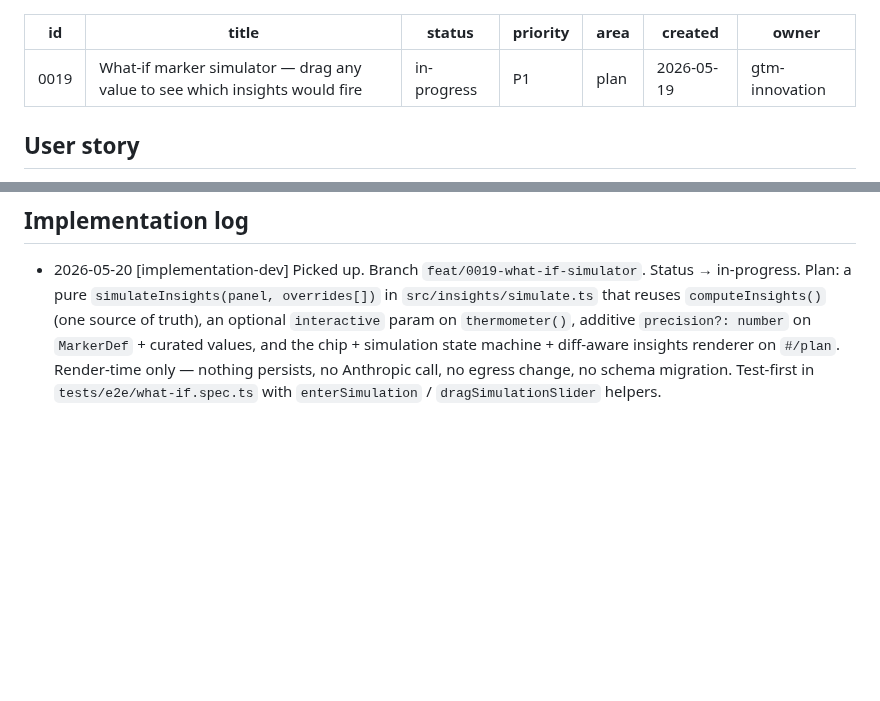
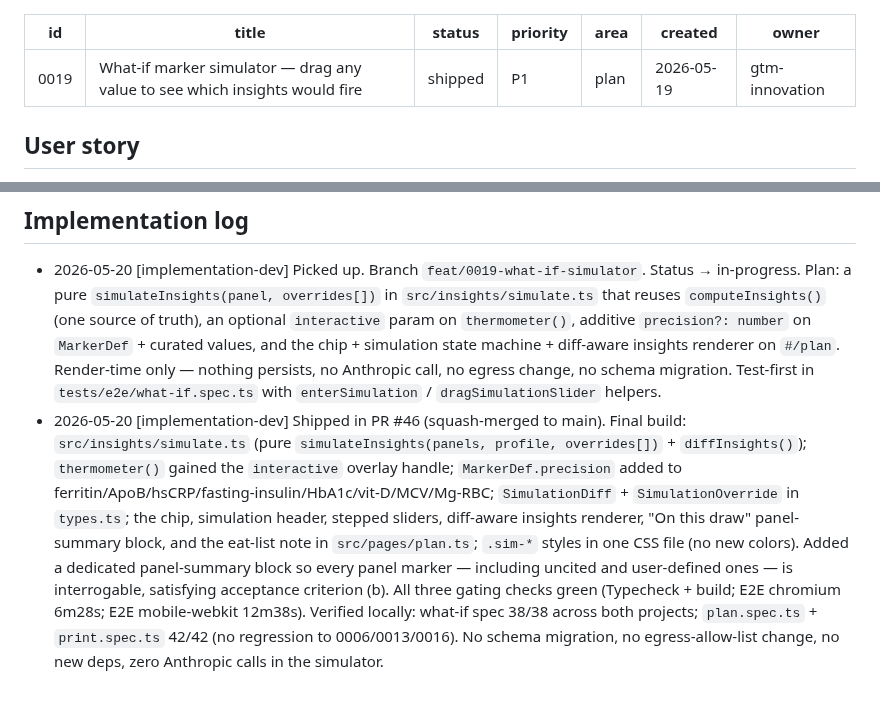
Before and after one commit to mutaaf/almanac, a Markdown page: docs/backlog/0019-what-if-marker-simulator.md, 2 parts joined by grey strips. GitHub-like rendering; blank space fills up the shorter version.

```diff
--- a/docs/backlog/0019-what-if-marker-simulator.md
+++ b/docs/backlog/0019-what-if-marker-simulator.md
@@ -1,7 +1,7 @@
 ---
 id: 0019
 title: What-if marker simulator — drag any value to see which insights would fire
-status: in-progress
+status: shipped
 priority: P1
 area: plan
 created: 2026-05-19
@@ -88,3 +88,4 @@ Files / patterns the dev should touch. Be specific enough that the dev doesn't h
 ## Implementation log
 
 - 2026-05-20 [implementation-dev] Picked up. Branch `feat/0019-what-if-simulator`. Status → in-progress. Plan: a pure `simulateInsights(panel, overrides[])` in `src/insights/simulate.ts` that reuses `computeInsights()` (one source of truth), an optional `interactive` param on `thermometer()`, additive `precision?: number` on `MarkerDef` + curated values, and the chip + simulation state machine + diff-aware insights renderer on `#/plan`. Render-time only — nothing persists, no Anthropic call, no egress change, no schema migration. Test-first in `tests/e2e/what-if.spec.ts` with `enterSimulation` / `dragSimulationSlider` helpers.
+- 2026-05-20 [implementation-dev] Shipped in PR #46 (squash-merged to main). Final build: `src/insights/simulate.ts` (pure `simulateInsights(panels, profile, overrides[])` + `diffInsights()`); `thermometer()` gained the `interactive` overlay handle; `MarkerDef.precision` added to ferritin/ApoB/hsCRP/fasting-insulin/HbA1c/vit-D/MCV/Mg-RBC; `SimulationDiff` + `SimulationOverride` in `types.ts`; the chip, simulation header, stepped sliders, diff-aware insights renderer, "On this draw" panel-summary block, and the eat-list note in `src/pages/plan.ts`; `.sim-*` styles in one CSS file (no new colors). Added a dedicated panel-summary block so every panel marker — including uncited and user-defined ones — is interrogable, satisfying acceptance criterion (b). All three gating checks green (Typecheck + build; E2E chromium 6m28s; E2E mobile-webkit 12m38s). Verified locally: what-if spec 38/38 across both projects; `plan.spec.ts` + `print.spec.ts` 42/42 (no regression to 0006/0013/0016). No schema migration, no egress-allow-list change, no new deps, zero Anthropic calls in the simulator.
```
Also changed, not shown: docs/LESSONS.md (+1 -0 lines), docs/backlog/README.md (+1 -1 lines).
